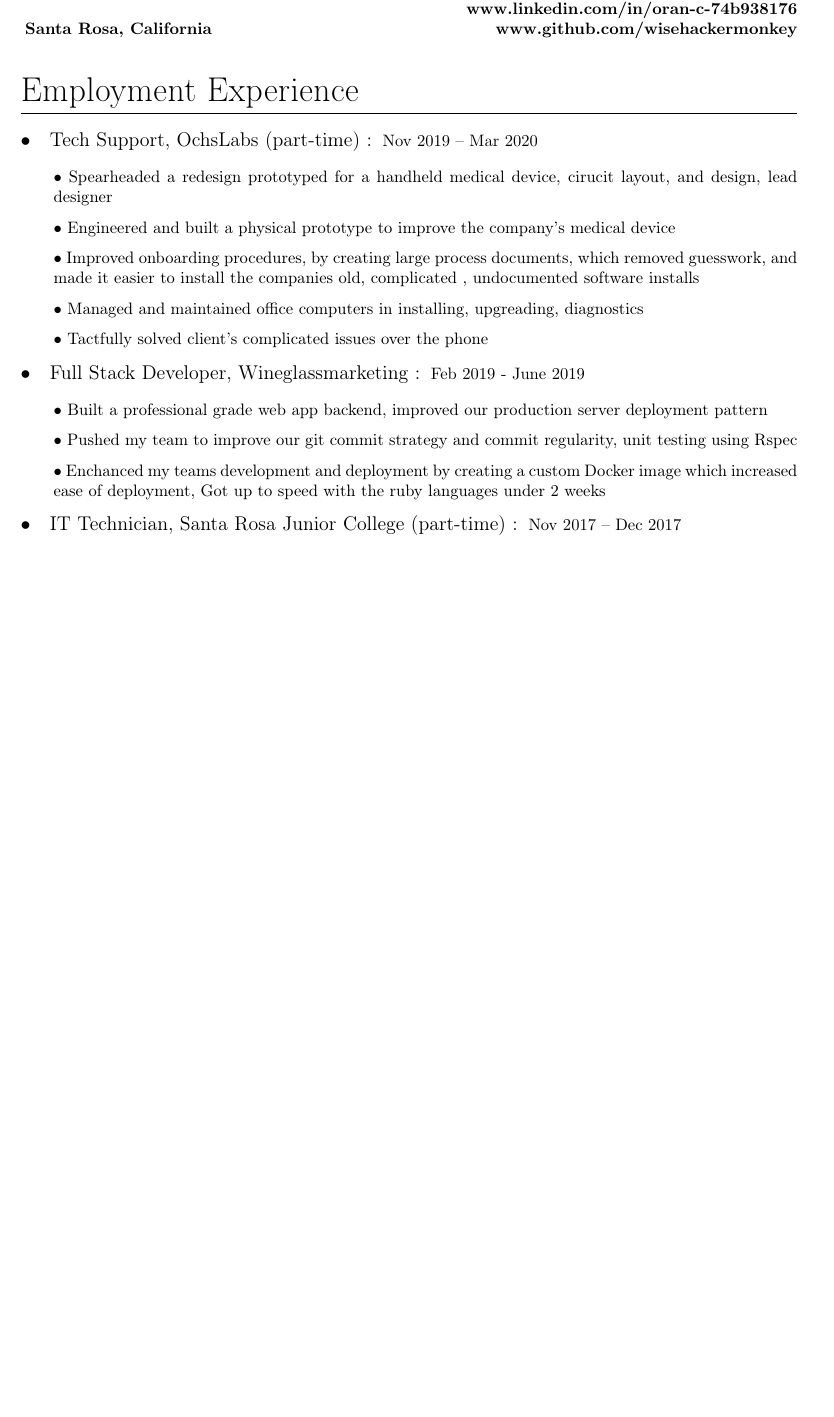
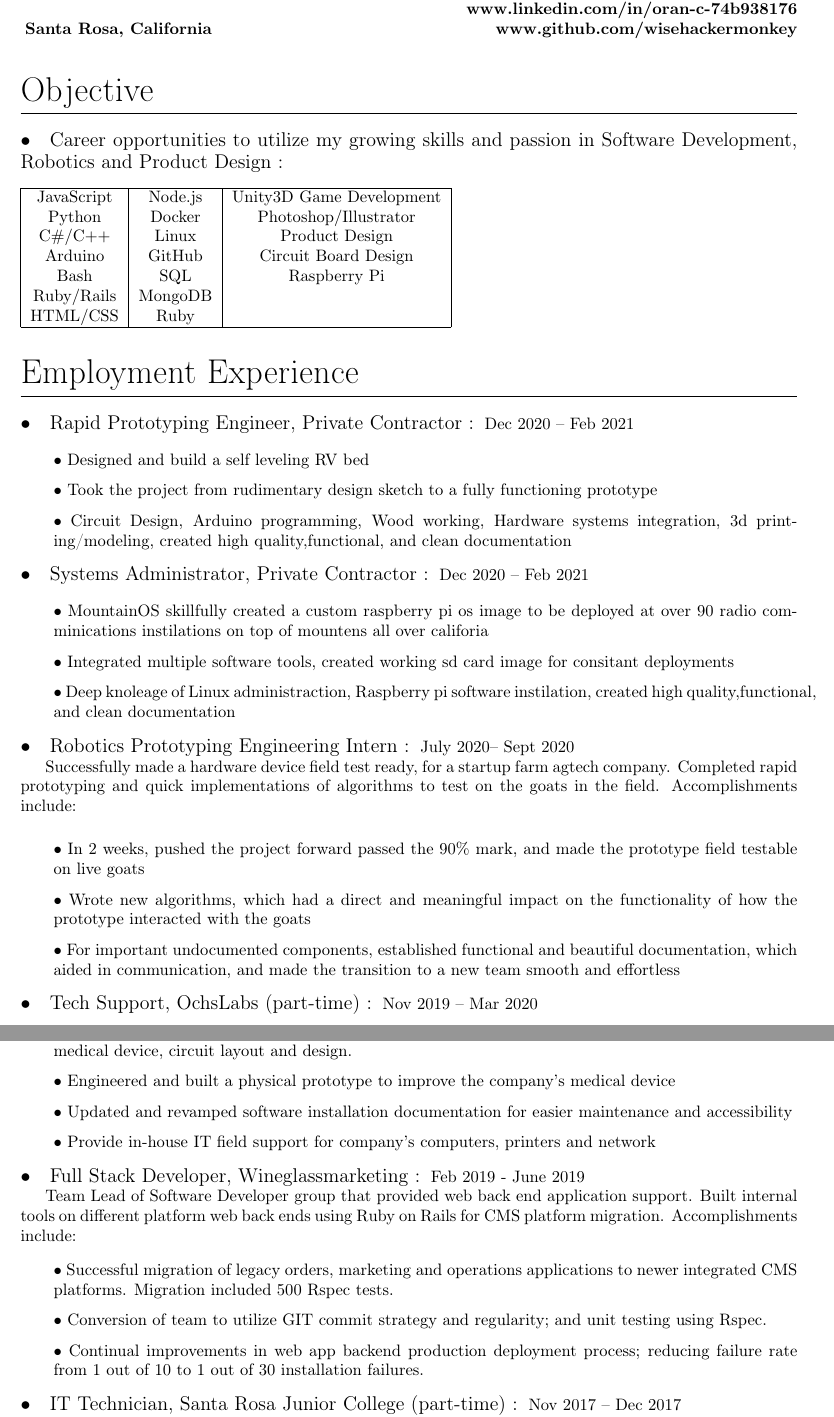
Before and after one commit to wisehackermonkey/resume-master, a LaTeX CV (master_resume.tex): part of page 1 of 3 before the commit and two parts of pages 1 and 2 of 4 after it, the two joined at a grey line, cut so that both start at the same text, the shorter picture padded with empty space. Compiled offline with pdfLaTeX.

Commit message:
[added] two contract jobs, twisted Feeelds, and Skills section

```diff
--- a/master_resume.tex
+++ b/master_resume.tex
@@ -64,27 +64,74 @@ www.github.com/wisehackermonkey
 
 
 \maketitle
+\section{Objective}
+    \subsection{Career opportunities to utilize my growing skills and passion in Software Development, Robotics and Product Design}
+\begin{flushleft}
 
+ \begin{tabular}{ |c|c|c| }
+ \hline
+JavaScript & Node.js & Unity3D Game Development\\
+Python & Docker & Photoshop/Illustrator  \\
+C\#/C++ & Linux & Product Design \\
+Arduino & GitHub & Circuit Board Design \\
+Bash & SQL & Raspberry Pi \\
+Ruby/Rails & MongoDB &   \\
+HTML/CSS &  Ruby  &   \\
+\hline
+\end{tabular}
+\end{flushleft}
 \section{Employment Experience}
-	 \subsection{Tech Support, OchsLabs (part-time)} Nov 2019 – Mar 2020
+     \subsection{Rapid Prototyping Engineer, Private Contractor} Dec 2020 – Feb 2021
 
         \vspace{-2mm}
-        \subsubsection{Spearheaded a redesign prototyped for a handheld medical device, cirucit layout, and design, lead designer}
-    	\subsubsection{Engineered and built a physical prototype to improve the company's medical device}
-		\subsubsection{Improved onboarding procedures, by creating large process documents, which removed guesswork, and made it easier to install the companies old, complicated , undocumented software installs}
-    	\subsubsection{Managed and maintained office computers in installing, upgreading, diagnostics}
-			% Took Inititive to create a 45+ page process documation document, which badly need documentation to imporove the sintall process for future employees to install software, and image computers from scratch }
+    	\subsubsection{Designed and build a self leveling RV bed}
+    	\subsubsection{Took the project from rudimentary design sketch to a fully functioning prototype}
+    	\subsubsection{Circuit Design, Arduino programming, Wood working, Hardware systems integration, 3d printing/modeling, created high quality,functional, and clean documentation}
 
-    	\subsubsection{Tactfully solved client's complicated issues over the phone}
+    \subsection{Systems Administrator, Private Contractor} Dec 2020 – Feb 2021
+
+        \vspace{-2mm}
+    	\subsubsection{MountainOS skillfully created a custom raspberry pi os image to be deployed at over 90 radio comminications instilations on top of mountens all over califoria}
+    	\subsubsection{Integrated multiple software tools, created working sd card image for consitant deployments}
+    	\subsubsection{Deep knoleage of Linux administraction, Raspberry pi software instilation, created high quality,functional, and clean documentation}
+
+    \subsection{Robotics Prototyping Engineering Intern} July 2020– Sept 2020
+
+        \vspace{0mm}
+        Successfully made a hardware device field test ready, for a startup farm agtech company. Completed rapid prototyping and quick implementations of algorithms to test on the goats in the field.  Accomplishments include:
+
+        \subsubsection{In 2 weeks, pushed the project forward passed the 90\% mark, and made the prototype field testable on live goats}
+
+        \subsubsection{Wrote new algorithms, which had a direct and meaningful impact on the functionality of how the prototype interacted with the goats}
+
+        \subsubsection{For important undocumented components, established functional and beautiful documentation, which aided in communication, and made the transition to a new team smooth and effortless}
 
 
+    \subsection{Tech Support, OchsLabs (part-time)} Nov 2019 – Mar 2020
+
+	    \vspace{0mm}
+    	Online Software Support position installing Low Energy Neurofeedback software on customer Windows machines. Built and maintained Windows images and troubleshot installation scripts while providing direct customer phone support. Accomplishments include:
+
+        \vspace{-2mm}
+        \subsubsection{Delivered on a special CEO requested project to rapidly prototype and build a Photonic stimulator using 3D printer and hand-built circuit boards. Led two-person team effort to design and build handheld medical device, circuit layout and design.}
+    	\subsubsection{Engineered and built a physical prototype to improve the company's medical device}
+		\subsubsection{Updated and revamped software installation documentation for easier maintenance and accessibility}
+    	\subsubsection{Provide in-house IT field support for company’s computers, printers and network}
+
     \subsection{Full Stack Developer, Wineglassmarketing} Feb 2019 - June 2019
-	        \vspace{-2mm}
-	        \subsubsection{Built a professional grade web app backend, improved our production server deployment pattern}
-            \subsubsection{Pushed my team to improve our git commit strategy and commit regularity, unit testing using Rspec}
-            \subsubsection{Enchanced my teams development and deployment by creating a custom Docker image which increased ease of deployment, Got up to speed with the ruby languages under 2 weeks}
+
+        \vspace{0mm}
+        Team Lead of Software Developer group that provided web back end application support. Built internal tools on different platform web back ends using Ruby on Rails for CMS platform migration. Accomplishments include:
+
+        \vspace{-2mm}
+        \subsubsection{Successful migration of legacy orders, marketing and operations applications to newer integrated CMS platforms. Migration included 500 Rspec tests.}
+        \subsubsection{Conversion of team to utilize GIT commit strategy and regularity; and unit testing using Rspec.}
+        \subsubsection{Continual improvements in web app backend production deployment process; reducing failure rate from 1 out of 10 to 1 out of 30 installation failures.}
 
     \subsection{IT Technician, Santa Rosa Junior College (part-time)}Nov 2017 – Dec 2017
+
+        \vspace{0mm}
+        Provided field technician support for campus computers, laptops, printers and network. Provided end-user training and support for College Faculty. Created procedural checklists to improve the quality and consistency of software installation for all Field technicians.
 
         \vspace{-2mm}
     	\subsubsection{Assistaed with solving difficult installation issues for important and fustreated faculty with there broaken pc, and printers  }
```
Also changed, not shown: master_resume.tex (2 more changed lines).
